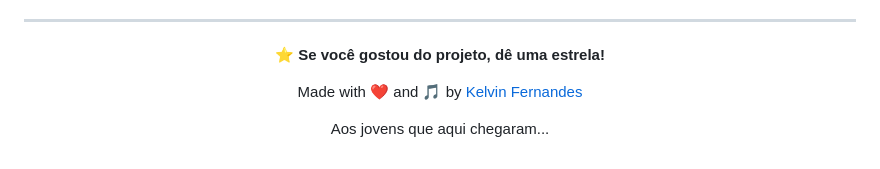
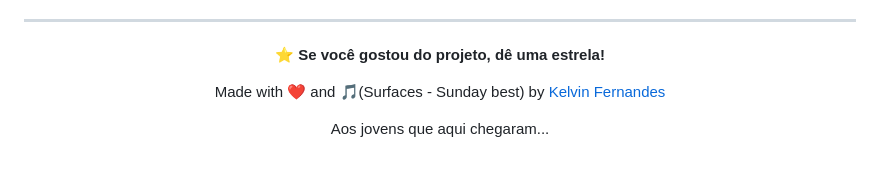
Before and after one commit to kelvinfernandes-dev/cultural-news-hub, a Markdown page: README.md, the part around the change. Rendered like a GitHub page.

```diff
--- a/README.md
+++ b/README.md
@@ -228,7 +228,7 @@ Desenvolvedor Backend com 3 anos de experiência em Python, Django e FastAPI.
 
 **⭐ Se você gostou do projeto, dê uma estrela!**
 
-Made with ❤️ and 🎵 by [Kelvin Fernandes](https://github.com/kelvinfernandes-dev)
+Made with ❤️ and 🎵(Surfaces - Sunday best) by [Kelvin Fernandes](https://github.com/kelvinfernandes-dev)
 
 Aos jovens que aqui chegaram...
 
```
